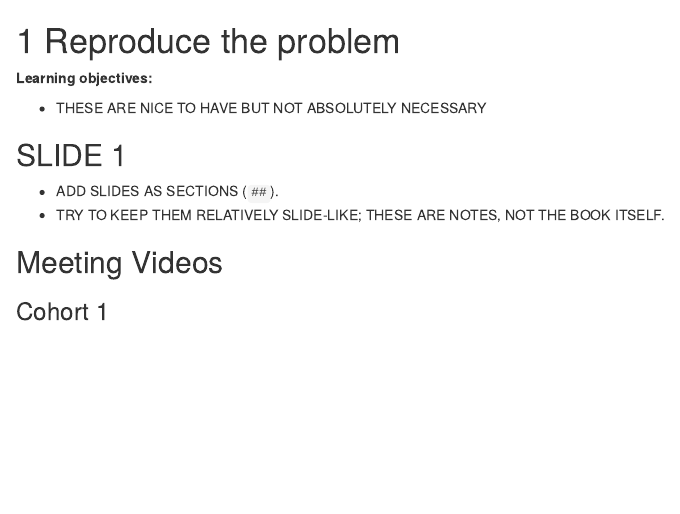
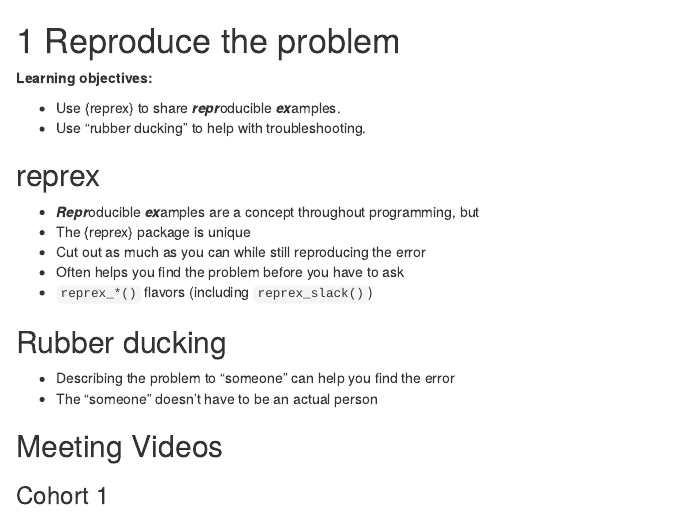
Before and after one commit to r4ds/bookclub-rwtf, an R Markdown document (13.Rmd): the page in a window 1100 px wide, from its top. Rendered offline with R 4.5, knitr and Pandoc, with nearby package versions; drawn as R Markdown's standard HTML page in place of the format the file asks for.

Commit message:
Chapter 13 LOs and slides.

```diff
--- a/13.Rmd
+++ b/13.Rmd
@@ -2,12 +2,21 @@
 
 **Learning objectives:**
 
-- THESE ARE NICE TO HAVE BUT NOT ABSOLUTELY NECESSARY
+-   Use {reprex} to share ***repr***oducible ***ex***amples.
+-   Use "rubber ducking" to help with troubleshooting.
 
-## SLIDE 1 {-}
+## reprex {-}
 
-- ADD SLIDES AS SECTIONS (`##`).
-- TRY TO KEEP THEM RELATIVELY SLIDE-LIKE; THESE ARE NOTES, NOT THE BOOK ITSELF.
+-   ***Repr***oducible ***ex***amples are a concept throughout programming, but
+-   The {reprex} package is unique
+-   Cut out as much as you can while still reproducing the error
+-   Often helps you find the problem before you have to ask
+-   `reprex_*()` flavors (including `reprex_slack()`)
+
+## Rubber ducking {-}
+
+-   Describing the problem to "someone" can help you find the error
+-   The "someone" doesn't have to be an actual person
 
 ## Meeting Videos {-}
 
```
